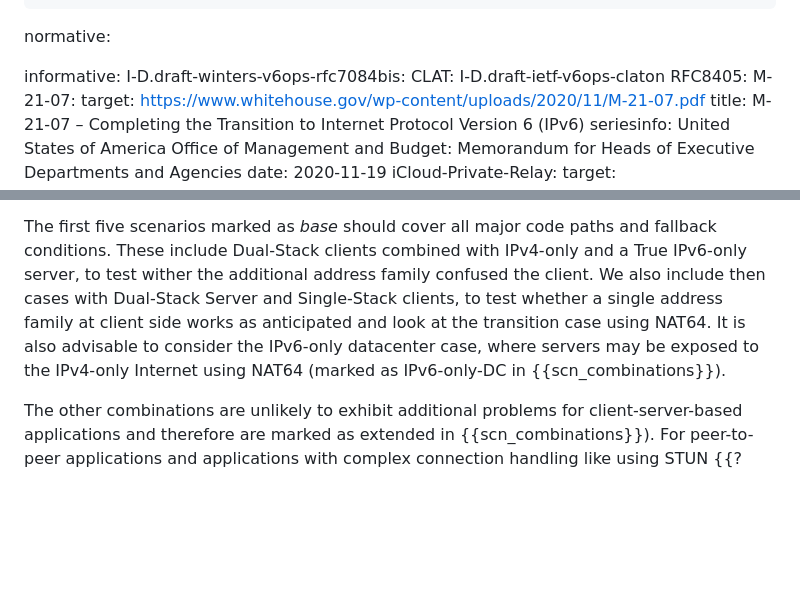
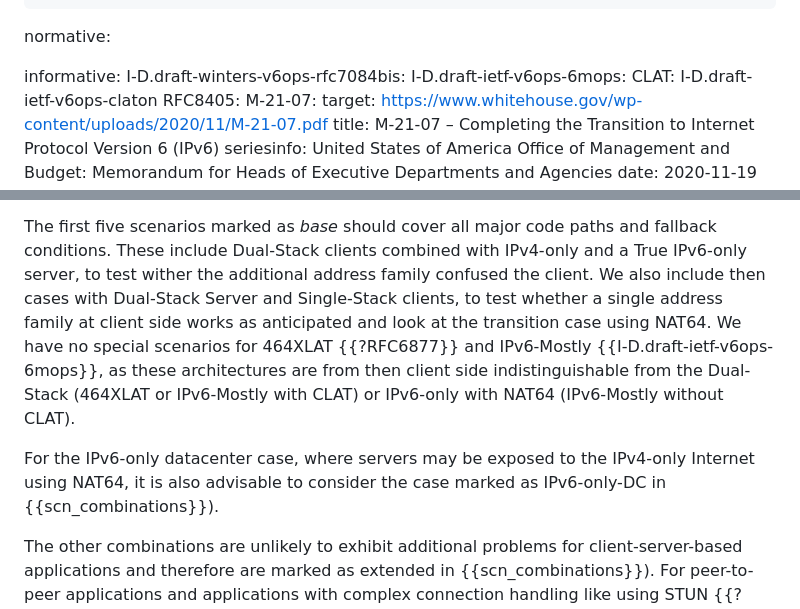
Before and after one commit to philsbln/ipv6-app-testing, a Markdown page: draft-tiesel-v6ops-ipv6-app-testing.md, 2 parts joined by grey strips. GitHub-like rendering; blank space fills up the shorter version.

Commit message:
Explain relation to IPv6-Mostly, 464XLAT and CLAT (#8)

```diff
--- a/draft-tiesel-v6ops-ipv6-app-testing.md
+++ b/draft-tiesel-v6ops-ipv6-app-testing.md
@@ -23,6 +23,7 @@ normative:
 
 informative:
   I-D.draft-winters-v6ops-rfc7084bis:
+  I-D.draft-ietf-v6ops-6mops:
   CLAT: I-D.draft-ietf-v6ops-claton
   RFC8405:
   M-21-07:
@@ -114,7 +115,9 @@ Note, while the involved parties are listed here as "client" and "server" to ref
 The first five scenarios marked as *base* should cover all major code paths and fallback conditions.
 These include Dual-Stack clients combined with IPv4-only and a True IPv6-only server, to test wither the additional address family confused the client.
 We also include then cases with Dual-Stack Server and Single-Stack clients, to test whether a single address family at client side works as anticipated and look at the transition case using NAT64.
-It is also advisable to consider the IPv6-only datacenter case, where servers may be exposed to the IPv4-only Internet using NAT64 (marked as IPv6-only-DC in {{scn_combinations}}).
+We have no special scenarios for 464XLAT {{?RFC6877}} and IPv6-Mostly {{I-D.draft-ietf-v6ops-6mops}}, as these architectures are from then client side indistinguishable from the Dual-Stack (464XLAT or IPv6-Mostly with CLAT) or IPv6-only with NAT64 (IPv6-Mostly without CLAT).
+
+For the IPv6-only datacenter case, where servers may be exposed to the IPv4-only Internet using NAT64, it is also advisable to consider the case marked as IPv6-only-DC in {{scn_combinations}}).
 
 The other combinations are unlikely to exhibit additional problems for client-server-based applications and therefore are marked as extended in {{scn_combinations}}).
 For peer-to-peer applications and applications with complex connection handling like using STUN {{?RFC5389}}or TURN {{?RFC5766}}, skipping these scenarios is strongly discouraged.
```
